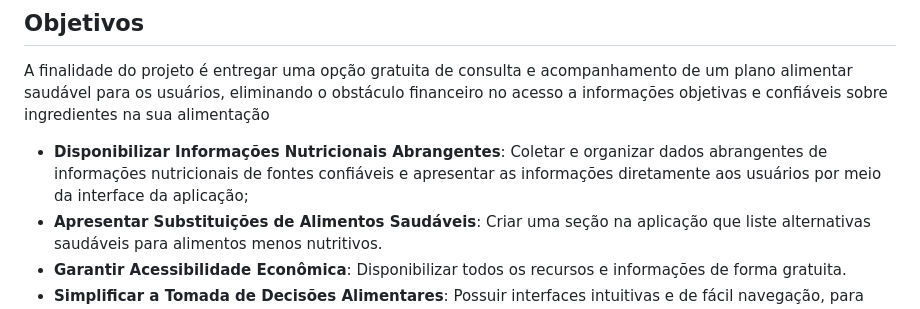
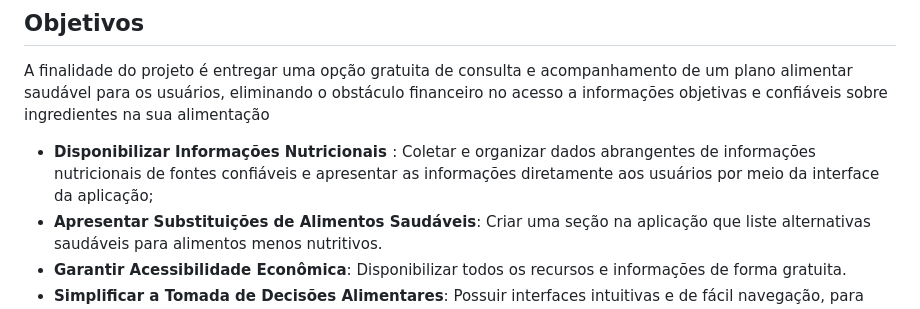
Before and after one commit to ICEI-PUC-Minas-PMV-ADS/pmv-ads-2023-2-e1-proj-web-t2-g3-nutrilife, a Markdown page: documentos/01-Documentação de Contexto.md, the part around the change. GitHub-like rendering.

```diff
--- a/documentos/01-Documentação de Contexto.md
+++ b/documentos/01-Documentação de Contexto.md
@@ -14,7 +14,7 @@ A falta de condições financeiras, tempo, organização e disciplina podem ser
 A finalidade do projeto é entregar uma opção gratuita de consulta e acompanhamento de um plano alimentar saudável para os usuários, eliminando o obstáculo financeiro no acesso a informações objetivas e confiáveis sobre ingredientes na sua alimentação
 
 <ul>
-<li><strong>Disponibilizar Informações Nutricionais Abrangentes</strong>: Coletar e organizar dados abrangentes de informações nutricionais de fontes confiáveis e apresentar as informações diretamente aos usuários por meio da interface da aplicação;
+<li><strong>Disponibilizar Informações Nutricionais </strong>: Coletar e organizar dados abrangentes de informações nutricionais de fontes confiáveis e apresentar as informações diretamente aos usuários por meio da interface da aplicação;
 </li>
 <li><strong>Apresentar Substituições de Alimentos Saudáveis</strong>:  Criar uma seção na aplicação que liste alternativas saudáveis para alimentos menos nutritivos. </li>
 <li><strong>Garantir Acessibilidade Econômica</strong>: Disponibilizar todos os recursos e informações de forma gratuita.</li>
```
